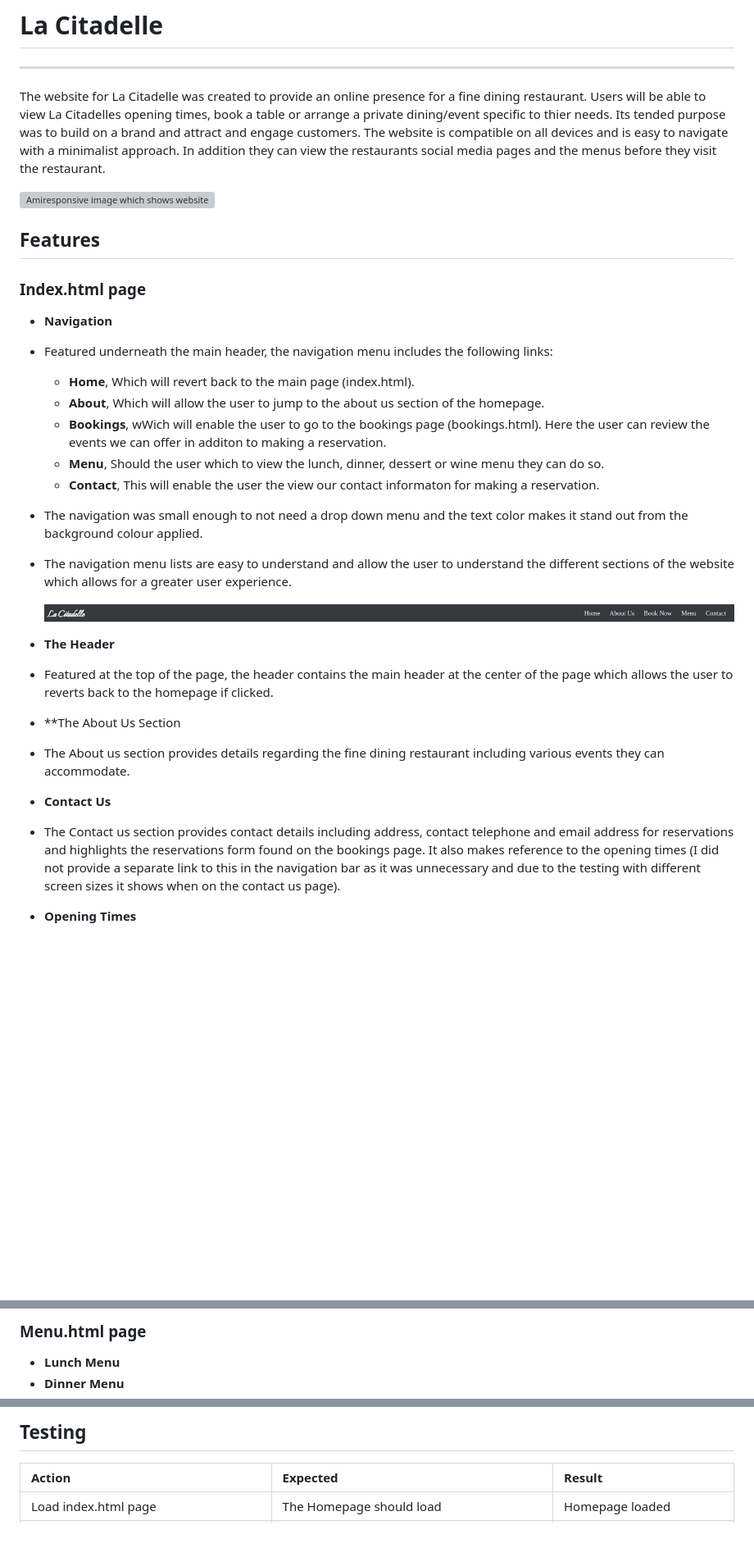
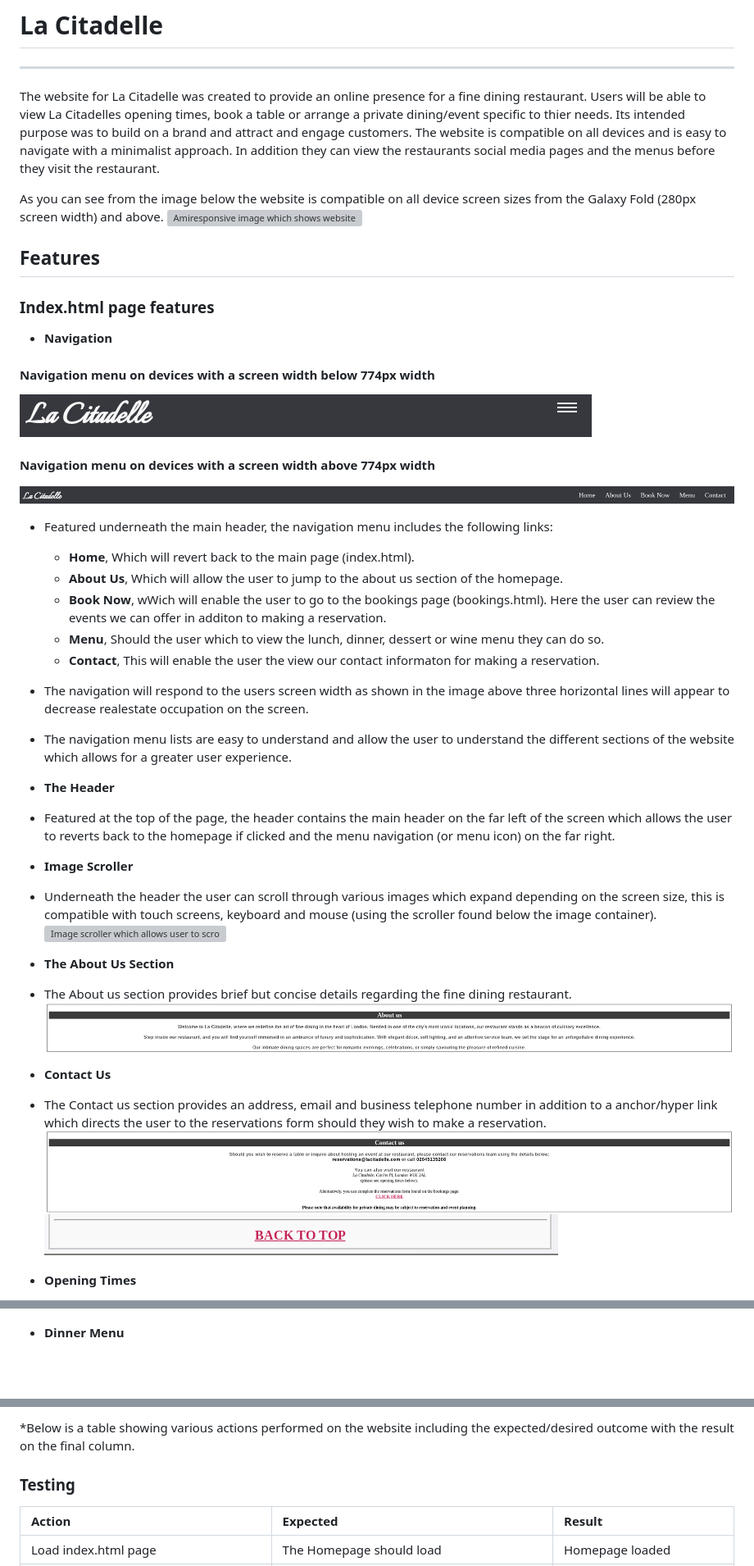
Before and after one commit to Dhitchen28963/La-Citadelle-Project1, a Markdown page: README.md, 3 parts joined by grey strips. Shown: that part at 82% size. Rendered like a GitHub page; blank space fills up the shorter version; grey boxes are pictures that could not be loaded.

Commit message:
added images and inserted relevant images into headers to illustrate features of website

```diff
--- a/README.md
+++ b/README.md
@@ -1,36 +1,47 @@
 # La Citadelle
 ---
 The website for La Citadelle was created to provide an online presence for a fine dining restaurant.
-Users will be able to view La Citadelles opening times, book a table or arrange a private dining/event specific to thier needs. Its tended purpose was to build on a brand and attract and engage customers. The website is compatible on all devices and is easy to navigate with a minimalist approach. In addition they can view the restaurants social media pages and the menus before they visit the restaurant.
+Users will be able to view La Citadelles opening times, book a table or arrange a private dining/event specific to thier needs. Its intended purpose was to build on a brand and attract and engage customers. The website is compatible on all devices and is easy to navigate with a minimalist approach. In addition they can view the restaurants social media pages and the menus before they visit the restaurant.
 
+As you can see from the image below the website is compatible on all device screen sizes from the Galaxy Fold (280px screen width) and above.
 ![Amiresponsive image which shows website on different screen sizes](assets/images/readme-images/amiresponsive-image.png)
 
 ## Features
 
-### Index.html page
+### Index.html page features
 
 * **Navigation**
+#### Navigation menu on devices with a screen width below 774px width
+![Header screenshot showing main header and navigation menu when on mobile](assets/images/readme-images/header-mobile.png)
+
+#### Navigation menu on devices with a screen width above 774px width
+![Header screenshot showing main header and navigation menu when on desktop](assets/images/readme-images/header-desktop.png)
+
  * Featured underneath the main header, the navigation menu includes the following links:
 
     * **Home**, Which will revert back to the main page (index.html).
-    * **About**, Which will allow the user to jump to the about us section of the homepage.
-    * **Bookings**, wWich will enable the user to go to the bookings page (bookings.html). Here the user can review the events we can offer in additon to making a reservation.
+    * **About Us**, Which will allow the user to jump to the about us section of the homepage.
+    * **Book Now**, wWich will enable the user to go to the bookings page (bookings.html). Here the user can review the events we can offer in additon to making a reservation.
     * **Menu**, Should the user which to view the lunch, dinner, dessert or wine menu they can do so.
     * **Contact**, This will enable the user the view our contact informaton for making a reservation.
 
-* The navigation was small enough to not need a drop down menu and the text color makes it stand out from the background colour applied.
+* The navigation will respond to the users screen width as shown in the image above three horizontal lines will appear to decrease realestate occupation on the screen.
 * The navigation menu lists are easy to understand and allow the user to understand the different sections of the website which allows for a greater user experience.
 
-    ![Header screenshot showing main header and navigation menu in desktop view](assets/images/readme-images/header-desktop.png)
+* **The Header**
+* Featured at the top of the page, the header contains the main header on the far left of the screen which allows the user to reverts back to the homepage if clicked and the menu navigation (or menu icon) on the far right.
 
-* **The Header**
-* Featured at the top of the page, the header contains the main header at the center of the page which allows the user to reverts back to the homepage if clicked.
+* **Image Scroller**
+* Underneath the header the user can scroll through various images which expand depending on the screen size, this is compatible with touch screens, keyboard and mouse (using the scroller found below the image container).
+![Image scroller which allows user to scroll through various images of the chefs, dinner and interior of the restaurant](assets/images/readme-images/image-scroll-container.png)
 
-* **The About Us Section
-* The About us section provides details regarding the fine dining restaurant including various events they can accommodate.
+* **The About Us Section**
+* The About us section provides brief but concise details regarding the fine dining restaurant.
+![About Us section - which outlines what the restaurant offers](assets/images/readme-images/about-us.png)
 
 * **Contact Us**
-* The Contact us section provides contact details including address, contact telephone and email address for reservations and highlights the reservations form found
-on the bookings page. It also makes reference to the opening times (I did not provide a separate link to this in the navigation bar as it was unnecessary and due to the testing with different screen sizes it shows when on the contact us page).
+* The Contact us section provides an address, email and business telephone number in addition to a anchor/hyper link which directs the user to the reservations form should they wish to make a reservation.
+![The Contact Us section which provides contact details and a link to the reservations form](assets/images/readme-images/contact-us.png)
+![Anchor link that takes user back to the lunch, dinner, dessert and wine menu navigation](assets/images/readme-images/menu-navigation-anchor.png)
 
 * **Opening Times**
@@ -44,4 +72,2 @@ on the bookings page. It also makes reference to the opening times (I did not pr
 
-### Menu.html page
-* **Lunch Menu**
 * **Dinner Menu**
@@ -56,6 +88,6 @@ Replace current images with new screen shots
 
-
-## Testing
+*Below is a table showing various actions performed on the website including the expected/desired outcome with the result on the final column.
+### Testing
 | Action                                                                                    |Expected                                                                                           | Result                                                 |
 | :---------------------------------------------------------------------------------------- | :------------------------------------------------------------------------------------------------ | :----------------------------------------------------- |
 | Load index.html page                                                                      | The Homepage should load                                                                          | Homepage loaded                                        |
```
Also changed, not shown: other parts of README.md (+32 -27 lines).
